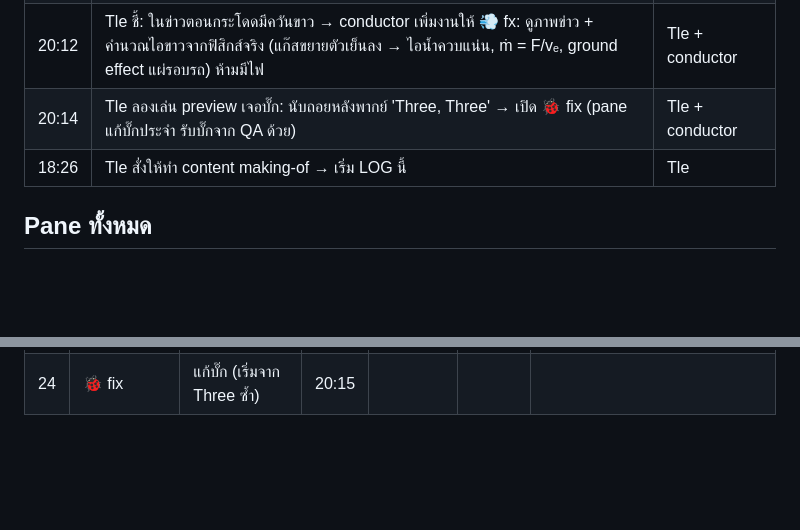
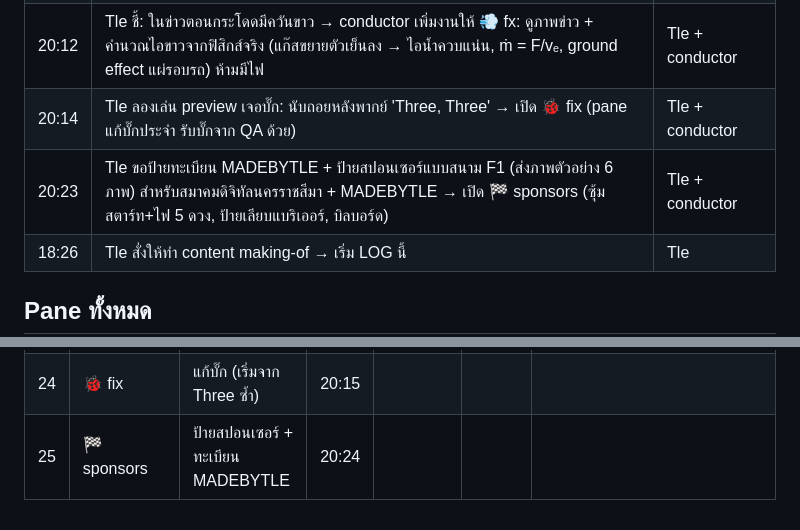
Before and after one commit to tlejay/145-korat-cyberpunk, a Markdown page: docs/making-of/LOG.md, 2 parts joined by grey strips. Drawn GitHub-style; blank space fills up the shorter version.

Commit message:
Brief sponsors pane: MADEBYTLE plate, F1-style start gantry, boards, billboards

```diff
--- a/docs/making-of/LOG.md
+++ b/docs/making-of/LOG.md
@@ -66,6 +66,7 @@
 | 20:11 | เริ่ม **M3 cyberpunk** คู่ขนานกับ QA-M1: 🖼️ art (สั่ง ChatGPT pane วาด texture นีออน/บิลบอร์ด/ฟ้า/ปก ไม่มีตัวอักษร) · 🌃 visuals (bloom แสงคืน ฝน ถนนเปียก ป้ายนีออนไทยตาม anchor 300+ จุด + integrator) · 💨 fx (สายไฟ 403 ช่วงแกว่ง โคม/ป้ายแกว่ง ไอพ่นแก๊ส ควันยาง) | conductor |
 | 20:12 | Tle ชี้: ในข่าวตอนกระโดดมีควันขาว → conductor เพิ่มงานให้ 💨 fx: ดูภาพข่าว + คำนวณไอขาวจากฟิสิกส์จริง (แก๊สขยายตัวเย็นลง → ไอน้ำควบแน่น, ṁ = F/vₑ, ground effect แผ่รอบรถ) ห้ามมีไฟ | Tle + conductor |
 | 20:14 | Tle ลองเล่น preview เจอบั๊ก: นับถอยหลังพากย์ 'Three, Three' → เปิด 🐞 fix (pane แก้บั๊กประจำ รับบั๊กจาก QA ด้วย) | Tle + conductor |
+| 20:23 | Tle ขอป้ายทะเบียน MADEBYTLE + ป้ายสปอนเซอร์แบบสนาม F1 (ส่งภาพตัวอย่าง 6 ภาพ) สำหรับสมาคมดิจิทัลนครราชสีมา + MADEBYTLE → เปิด 🏁 sponsors (ซุ้มสตาร์ท+ไฟ 5 ดวง, ป้ายเลียบแบริเออร์, บิลบอร์ด) | Tle + conductor |
 | 18:26 | Tle สั่งให้ทำ content making-of → เริ่ม LOG นี้ | Tle |
 
 ## Pane ทั้งหมด
@@ -96,3 +97,4 @@
 | 22 | 🌃 visuals | M3 แสง นีออน ฝน + integrator | 20:11 | | | |
 | 23 | 💨 fx | M3 สายไฟ/โคมแกว่ง + VFX รถ | 20:11 | | | |
 | 24 | 🐞 fix | แก้บั๊ก (เริ่มจาก Three ซ้ำ) | 20:15 | | | |
+| 25 | 🏁 sponsors | ป้ายสปอนเซอร์ + ทะเบียน MADEBYTLE | 20:24 | | | |
```
Also changed, not shown: CLAUDE.md (+2 -1 lines), 1 other file.
